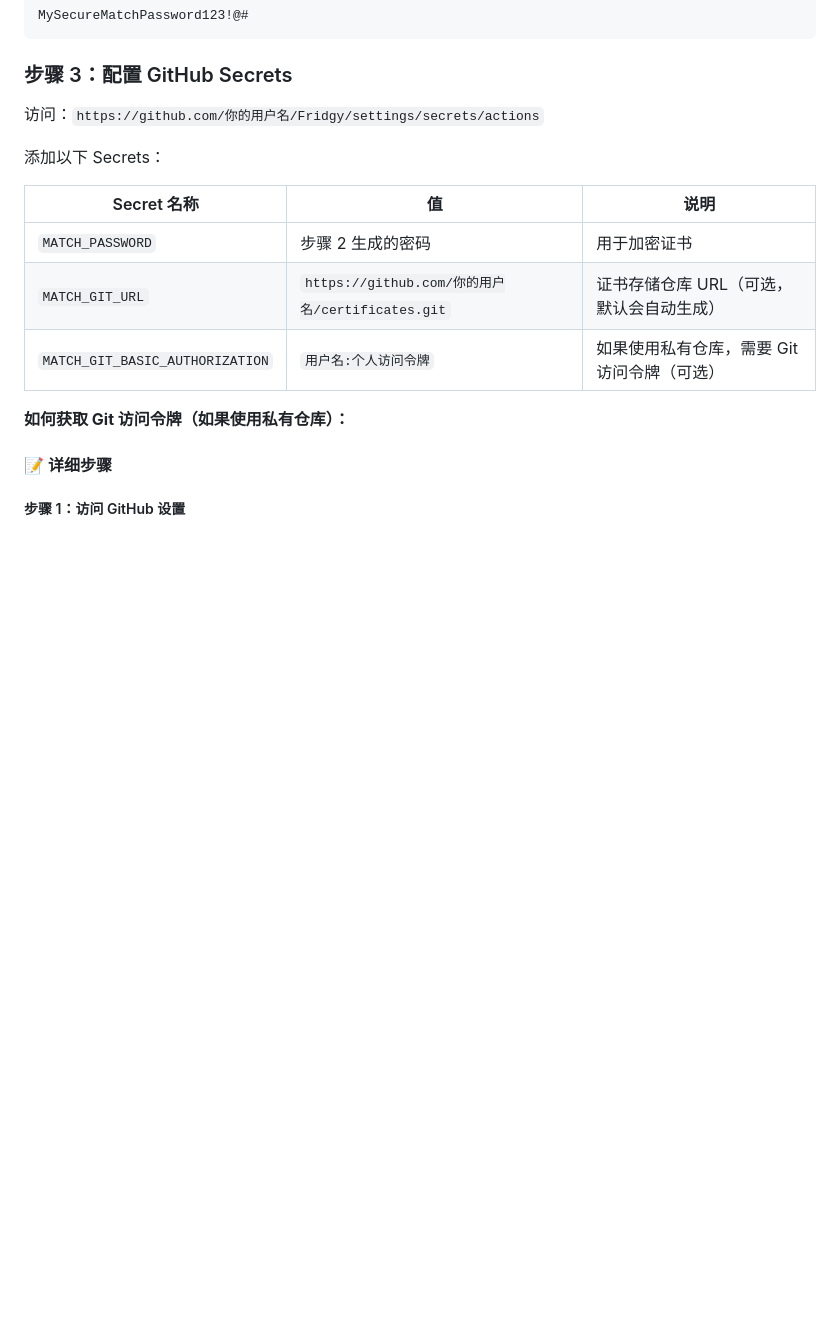
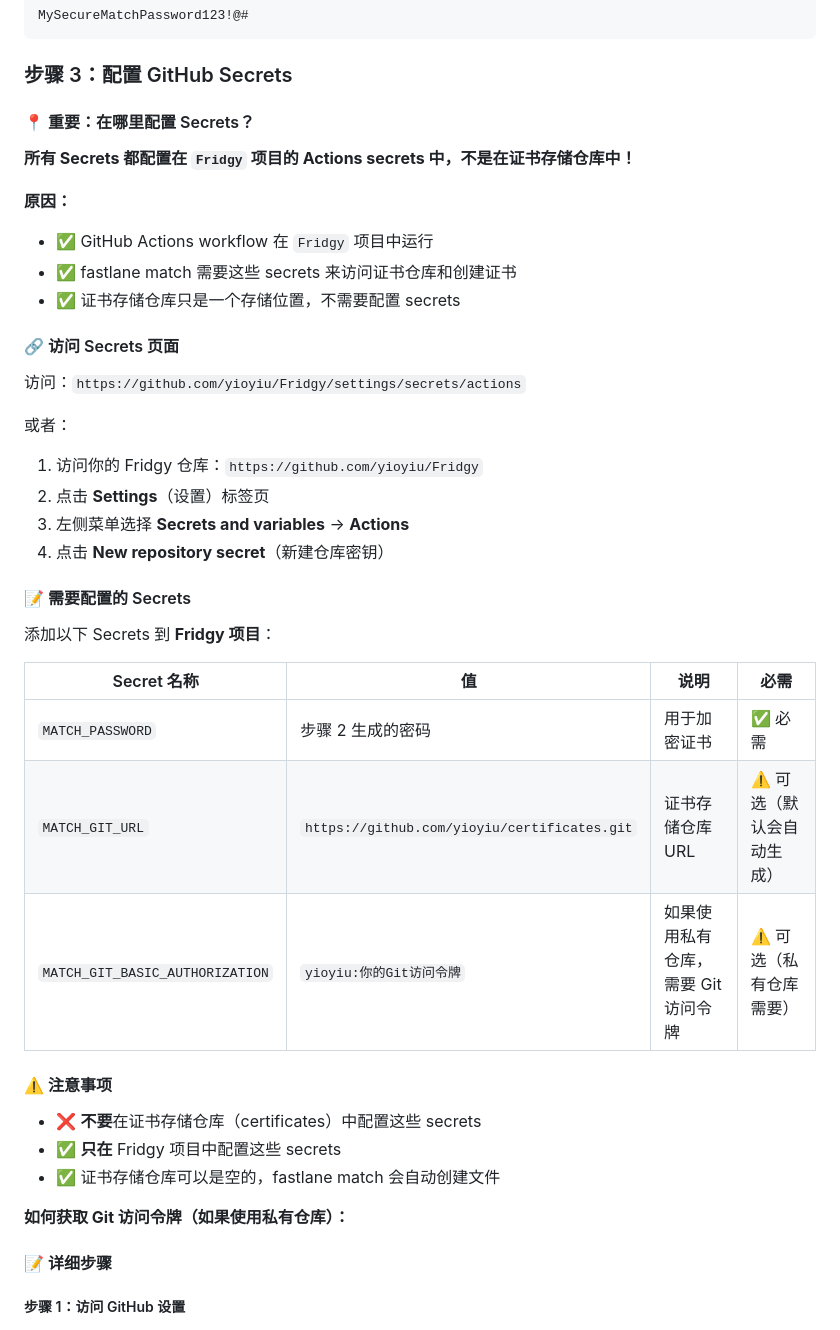
Before and after one commit to yioyiu/Fridgy, a Markdown page: fastlane/README.md, the part around the change. GitHub-like rendering; blank space fills up the shorter version.

Commit message:
docs: 鏄庣‘璇存槑 secrets 閰嶇疆鍦?Fridgy 椤圭洰涓紝涓嶆槸璇佷功浠撳簱

```diff
--- a/fastlane/README.md
+++ b/fastlane/README.md
@@ -102,15 +102,40 @@ MySecureMatchPassword123!@#
 
 ### 步骤 3：配置 GitHub Secrets
 
-访问：`https://github.com/你的用户名/Fridgy/settings/secrets/actions`
+#### 📍 重要：在哪里配置 Secrets？
 
-添加以下 Secrets：
+**所有 Secrets 都配置在 `Fridgy` 项目的 Actions secrets 中，不是在证书存储仓库中！**
 
-| Secret 名称 | 值 | 说明 |
-|------------|-----|------|
-| `MATCH_PASSWORD` | 步骤 2 生成的密码 | 用于加密证书 |
-| `MATCH_GIT_URL` | `https://github.com/你的用户名/certificates.git` | 证书存储仓库 URL（可选，默认会自动生成） |
-| `MATCH_GIT_BASIC_AUTHORIZATION` | `用户名:个人访问令牌` | 如果使用私有仓库，需要 Git 访问令牌（可选） |
+**原因：**
+- ✅ GitHub Actions workflow 在 `Fridgy` 项目中运行
+- ✅ fastlane match 需要这些 secrets 来访问证书仓库和创建证书
+- ✅ 证书存储仓库只是一个存储位置，不需要配置 secrets
+
+#### 🔗 访问 Secrets 页面
+
+访问：`https://github.com/yioyiu/Fridgy/settings/secrets/actions`
+
+或者：
+1. 访问你的 Fridgy 仓库：`https://github.com/yioyiu/Fridgy`
+2. 点击 **Settings**（设置）标签页
+3. 左侧菜单选择 **Secrets and variables** → **Actions**
+4. 点击 **New repository secret**（新建仓库密钥）
+
+#### 📝 需要配置的 Secrets
+
+添加以下 Secrets 到 **Fridgy 项目**：
+
+| Secret 名称 | 值 | 说明 | 必需 |
+|------------|-----|------|------|
+| `MATCH_PASSWORD` | 步骤 2 生成的密码 | 用于加密证书 | ✅ 必需 |
+| `MATCH_GIT_URL` | `https://github.com/yioyiu/certificates.git` | 证书存储仓库 URL | ⚠️ 可选（默认会自动生成） |
+| `MATCH_GIT_BASIC_AUTHORIZATION` | `yioyiu:你的Git访问令牌` | 如果使用私有仓库，需要 Git 访问令牌 | ⚠️ 可选（私有仓库需要） |
+
+#### ⚠️ 注意事项
+
+- ❌ **不要**在证书存储仓库（certificates）中配置这些 secrets
+- ✅ **只在** Fridgy 项目中配置这些 secrets
+- ✅ 证书存储仓库可以是空的，fastlane match 会自动创建文件
 
 **如何获取 Git 访问令牌（如果使用私有仓库）：**
 
```
